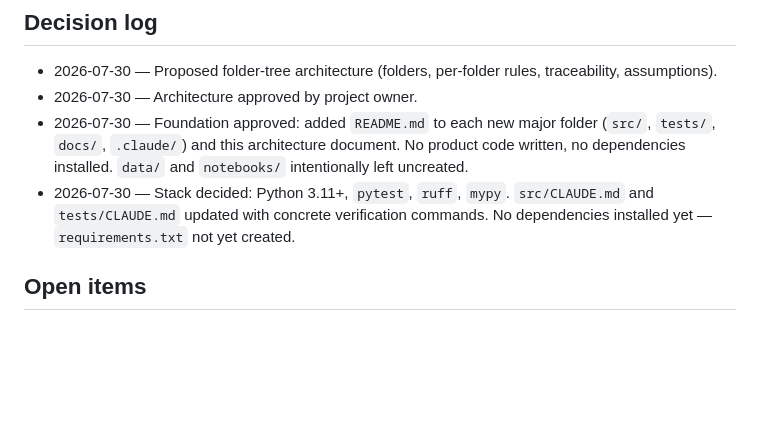
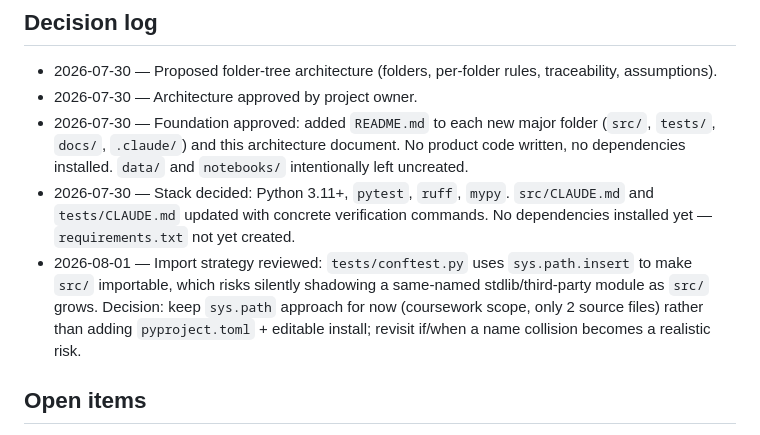
Before and after one commit to Jude-Projects/AI-Project, a Markdown page: docs/ARCHITECTURE.md, the part around the change. Rendered like a GitHub page; blank space fills up the shorter version.

Commit message:
docs: log import-strategy review decision in architecture decision log
Reviewed the sys.path.insert approach in tests/conftest.py against
an editable-install alternative; decided to keep sys.path for now
given coursework scope and only 2 source files. No code change.

```diff
--- a/docs/ARCHITECTURE.md
+++ b/docs/ARCHITECTURE.md
@@ -74,6 +74,7 @@ AI-Project/
 - 2026-07-30 — Architecture approved by project owner.
 - 2026-07-30 — Foundation approved: added `README.md` to each new major folder (`src/`, `tests/`, `docs/`, `.claude/`) and this architecture document. No product code written, no dependencies installed. `data/` and `notebooks/` intentionally left uncreated.
 - 2026-07-30 — Stack decided: Python 3.11+, `pytest`, `ruff`, `mypy`. `src/CLAUDE.md` and `tests/CLAUDE.md` updated with concrete verification commands. No dependencies installed yet — `requirements.txt` not yet created.
+- 2026-08-01 — Import strategy reviewed: `tests/conftest.py` uses `sys.path.insert` to make `src/` importable, which risks silently shadowing a same-named stdlib/third-party module as `src/` grows. Decision: keep `sys.path` approach for now (coursework scope, only 2 source files) rather than adding `pyproject.toml` + editable install; revisit if/when a name collision becomes a realistic risk.
 
 ## Open items
 
```
